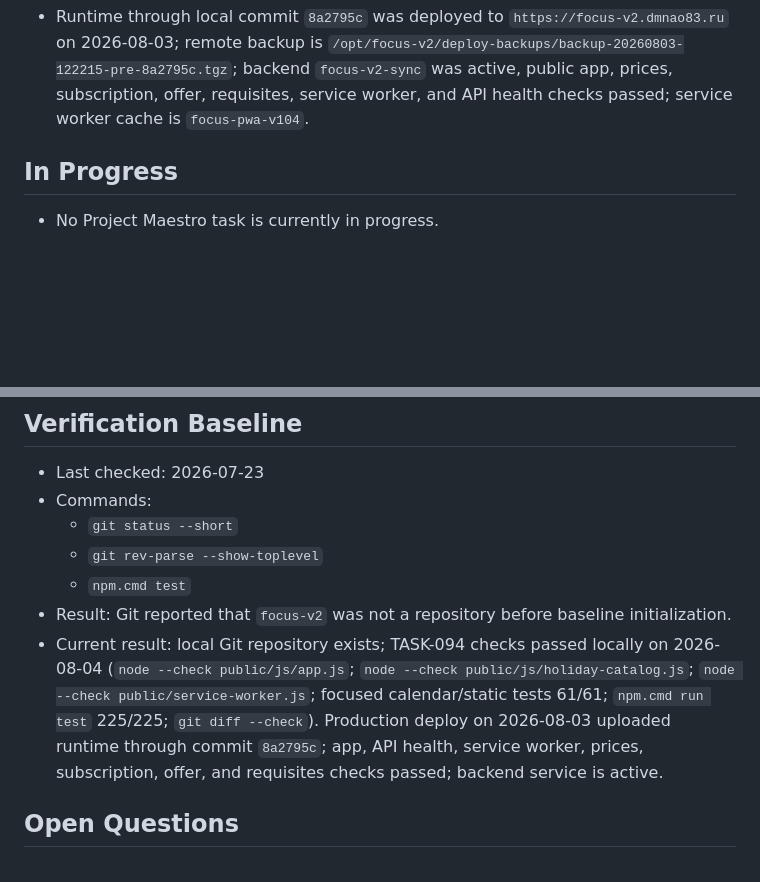
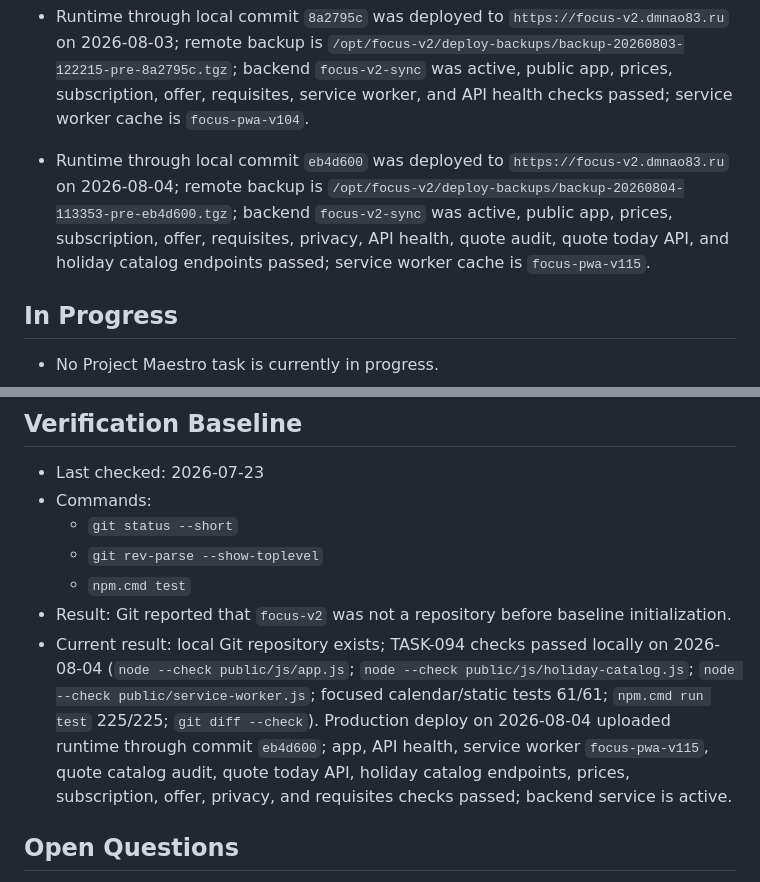
Before and after one commit to dprihodko857-prog/focus-v2, a Markdown page: docs/agent/CURRENT_STATE.md, 2 parts joined by grey strips. Drawn GitHub-style; blank space fills up the shorter version.

Commit message:
docs: record eb4d600 production deploy

```diff
--- a/docs/agent/CURRENT_STATE.md
+++ b/docs/agent/CURRENT_STATE.md
@@ -108,6 +108,7 @@ Status: DRAFT
 - Runtime through local commit `c975205` was deployed to `https://focus-v2.dmnao83.ru` on 2026-07-29; backend `focus-v2-sync` was active, public app returned `200`, API health returned `{"ok":true,"service":"focus-sync"}`, service worker returned `focus-pwa-v69`, and CORS preflight included `DELETE`.
 - Runtime through local commit `2362d05` was deployed to `https://focus-v2.dmnao83.ru` on 2026-07-31; remote backup is `/opt/focus-v2/deploy-backups/backup-20260731-134936-pre-2362d05`; backend `focus-v2-sync` was active, public app returned `200`, API health returned `{"ok":true,"service":"focus-sync"}`, service worker returned `focus-pwa-v87`, and public requisites/subscription/privacy pages returned `200`.
 - Runtime through local commit `8a2795c` was deployed to `https://focus-v2.dmnao83.ru` on 2026-08-03; remote backup is `/opt/focus-v2/deploy-backups/backup-20260803-122215-pre-8a2795c.tgz`; backend `focus-v2-sync` was active, public app, prices, subscription, offer, requisites, service worker, and API health checks passed; service worker cache is `focus-pwa-v104`.
+- Runtime through local commit `eb4d600` was deployed to `https://focus-v2.dmnao83.ru` on 2026-08-04; remote backup is `/opt/focus-v2/deploy-backups/backup-20260804-113353-pre-eb4d600.tgz`; backend `focus-v2-sync` was active, public app, prices, subscription, offer, requisites, privacy, API health, quote audit, quote today API, and holiday catalog endpoints passed; service worker cache is `focus-pwa-v115`.
 
 ## In Progress
 
@@ -128,7 +129,7 @@ Status: DRAFT
   - `git rev-parse --show-toplevel`
   - `npm.cmd test`
 - Result: Git reported that `focus-v2` was not a repository before baseline initialization.
-- Current result: local Git repository exists; TASK-094 checks passed locally on 2026-08-04 (`node --check public/js/app.js`; `node --check public/js/holiday-catalog.js`; `node --check public/service-worker.js`; focused calendar/static tests 61/61; `npm.cmd run test` 225/225; `git diff --check`). Production deploy on 2026-08-03 uploaded runtime through commit `8a2795c`; app, API health, service worker, prices, subscription, offer, and requisites checks passed; backend service is active.
+- Current result: local Git repository exists; TASK-094 checks passed locally on 2026-08-04 (`node --check public/js/app.js`; `node --check public/js/holiday-catalog.js`; `node --check public/service-worker.js`; focused calendar/static tests 61/61; `npm.cmd run test` 225/225; `git diff --check`). Production deploy on 2026-08-04 uploaded runtime through commit `eb4d600`; app, API health, service worker `focus-pwa-v115`, quote catalog audit, quote today API, holiday catalog endpoints, prices, subscription, offer, privacy, and requisites checks passed; backend service is active.
 
 ## Open Questions
 
```
Also changed, not shown: docs/agent/PROGRESS_LOG.md (+1 -0 lines).
